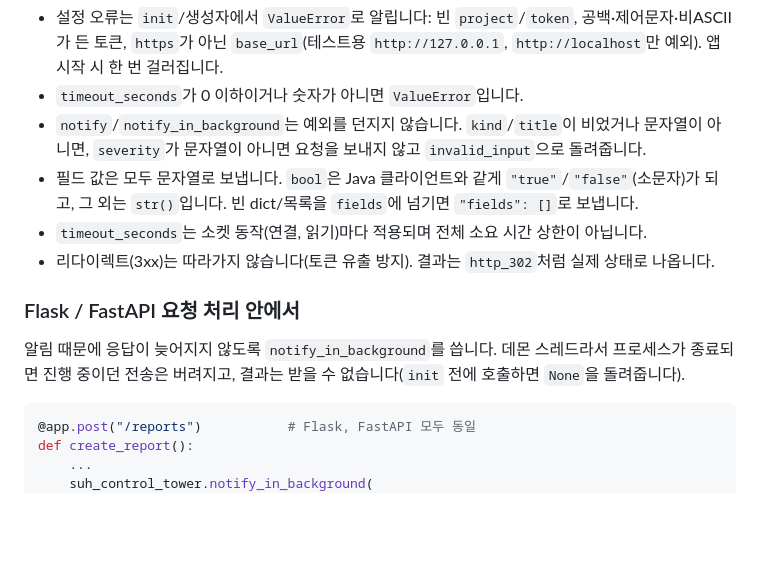
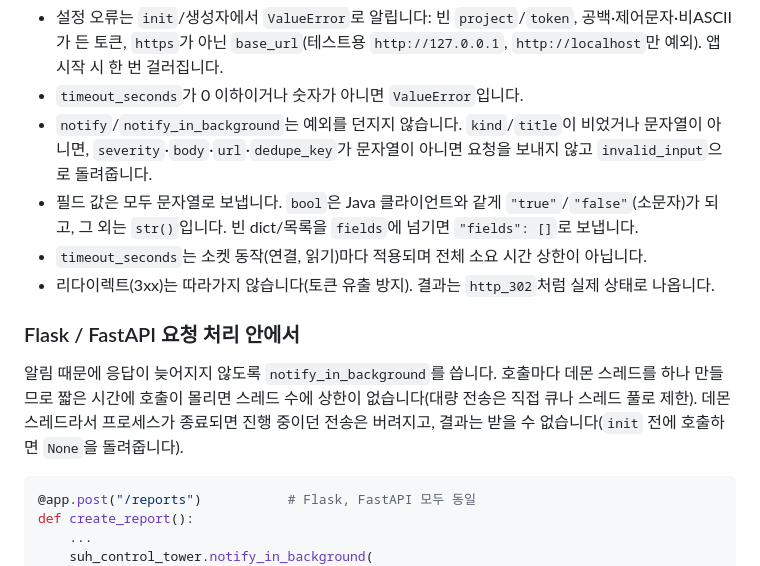
Before and after one commit to Cassiiopeia/suh-project-control, a Markdown page: clients/python/README.md, the part around the change. Drawn GitHub-style; blank space fills up the shorter version.

Commit message:
관제소 알림 허브: 프로젝트별 알림 종류, 토큰 발급, 받을 곳 등록, 언어별 클라이언트 : docs : 클라이언트 문서 정리: 토큰 환경변수명 통일, 오래된 문구 제거, 스레드·빈 입력 안내 https://github.com/Cassiiopeia/suh-project-control/issues/192

````diff
--- a/clients/python/README.md
+++ b/clients/python/README.md
@@ -39,14 +39,14 @@ result = suh_control_tower.notify(
 
 - 설정 오류는 `init`/생성자에서 `ValueError`로 알립니다: 빈 `project`/`token`, 공백·제어문자·비ASCII가 든 토큰, `https`가 아닌 `base_url`(테스트용 `http://127.0.0.1`, `http://localhost`만 예외). 앱 시작 시 한 번 걸러집니다.
 - `timeout_seconds`가 0 이하이거나 숫자가 아니면 `ValueError`입니다.
-- `notify`/`notify_in_background`는 예외를 던지지 않습니다. `kind`/`title`이 비었거나 문자열이 아니면, `severity`가 문자열이 아니면 요청을 보내지 않고 `invalid_input`으로 돌려줍니다.
+- `notify`/`notify_in_background`는 예외를 던지지 않습니다. `kind`/`title`이 비었거나 문자열이 아니면, `severity`·`body`·`url`·`dedupe_key`가 문자열이 아니면 요청을 보내지 않고 `invalid_input`으로 돌려줍니다.
 - 필드 값은 모두 문자열로 보냅니다. `bool`은 Java 클라이언트와 같게 `"true"`/`"false"`(소문자)가 되고, 그 외는 `str()`입니다. 빈 dict/목록을 `fields`에 넘기면 `"fields": []`로 보냅니다.
 - `timeout_seconds`는 소켓 동작(연결, 읽기)마다 적용되며 전체 소요 시간 상한이 아닙니다.
 - 리다이렉트(3xx)는 따라가지 않습니다(토큰 유출 방지). 결과는 `http_302`처럼 실제 상태로 나옵니다.
 
 ### Flask / FastAPI 요청 처리 안에서
 
-알림 때문에 응답이 늦어지지 않도록 `notify_in_background`를 씁니다. 데몬 스레드라서 프로세스가 종료되면 진행 중이던 전송은 버려지고, 결과는 받을 수 없습니다(`init` 전에 호출하면 `None`을 돌려줍니다).
+알림 때문에 응답이 늦어지지 않도록 `notify_in_background`를 씁니다. 호출마다 데몬 스레드를 하나 만들므로 짧은 시간에 호출이 몰리면 스레드 수에 상한이 없습니다(대량 전송은 직접 큐나 스레드 풀로 제한). 데몬 스레드라서 프로세스가 종료되면 진행 중이던 전송은 버려지고, 결과는 받을 수 없습니다(`init` 전에 호출하면 `None`을 돌려줍니다).
 
 ```python
 @app.post("/reports")           # Flask, FastAPI 모두 동일
````
Also changed, not shown: clients/java/README.md (+1 -1 lines), 1 other file.
